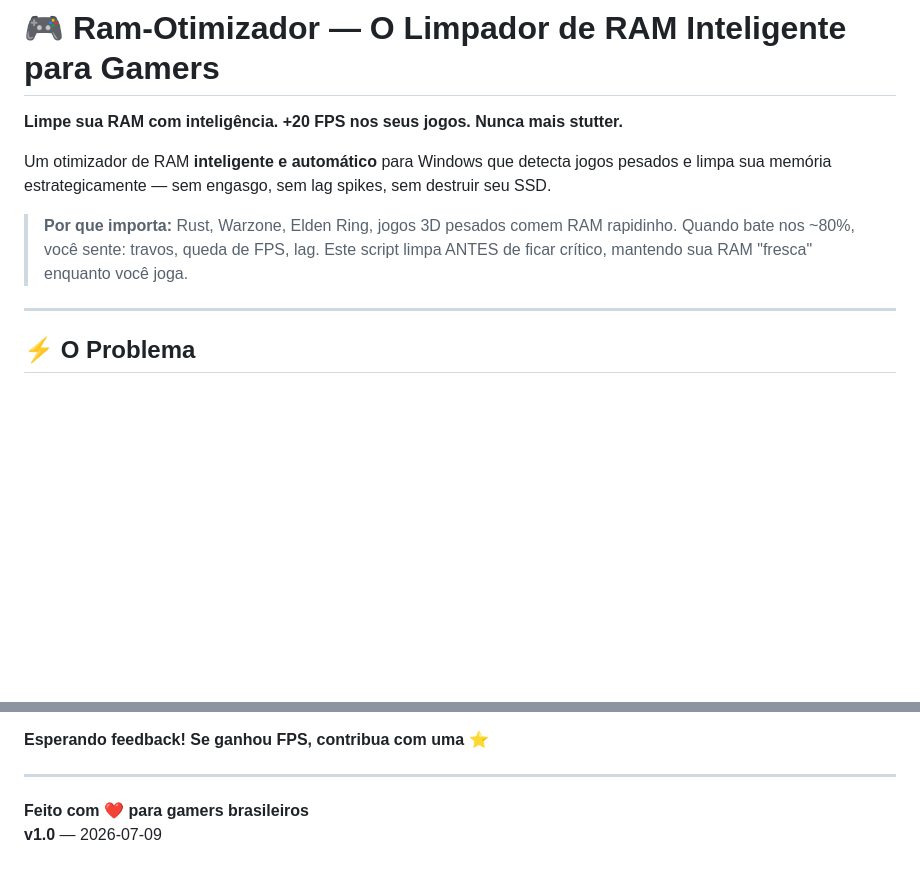
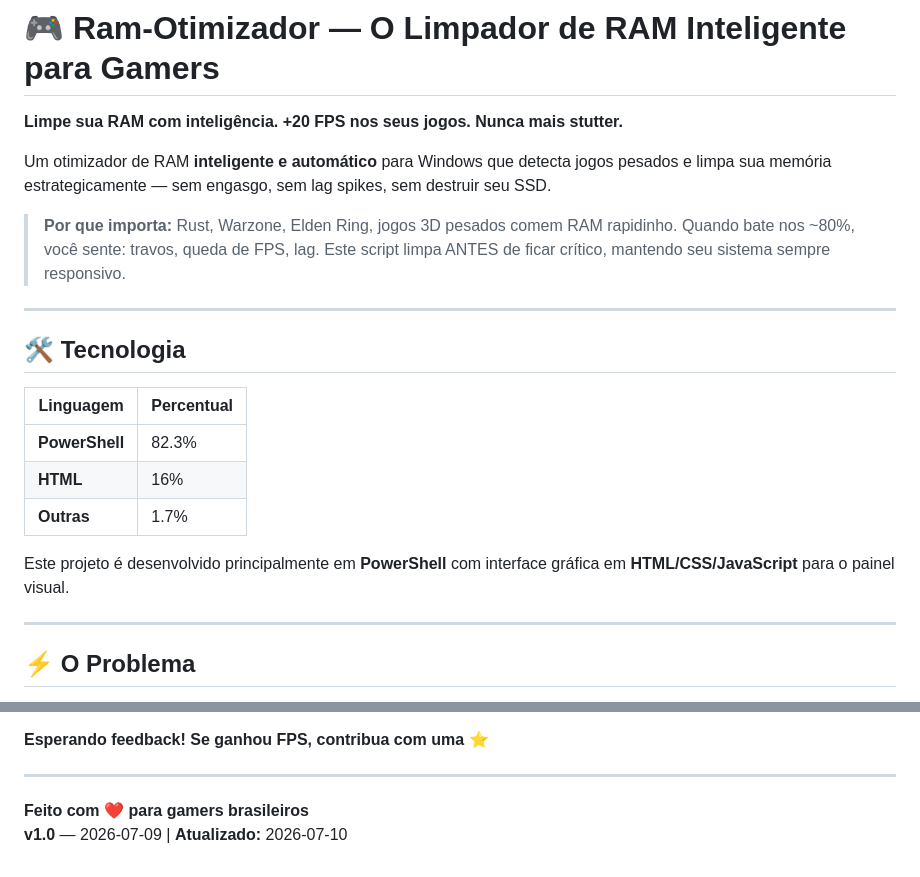
Before and after one commit to Codyte/Ram-Otimizador, a Markdown page: README.md, 2 parts joined by grey strips. GitHub-like rendering; blank space fills up the shorter version.

Commit message:
docs: adicionar composição de linguagens do projeto (PowerShell 82.3%, HTML 16%, Outros 1.7%)

```diff
--- a/README.md
+++ b/README.md
@@ -4,7 +4,19 @@
 
 Um otimizador de RAM **inteligente e automático** para Windows que detecta jogos pesados e limpa sua memória estrategicamente — sem engasgo, sem lag spikes, sem destruir seu SSD.
 
-> **Por que importa:** Rust, Warzone, Elden Ring, jogos 3D pesados comem RAM rapidinho. Quando bate nos ~80%, você sente: travos, queda de FPS, lag. Este script limpa ANTES de ficar crítico, mantendo sua RAM "fresca" enquanto você joga.
+> **Por que importa:** Rust, Warzone, Elden Ring, jogos 3D pesados comem RAM rapidinho. Quando bate nos ~80%, você sente: travos, queda de FPS, lag. Este script limpa ANTES de ficar crítico, mantendo seu sistema sempre responsivo.
+
+---
+
+## 🛠️ Tecnologia
+
+| Linguagem | Percentual |
+|-----------|-----------|
+| **PowerShell** | 82.3% |
+| **HTML** | 16% |
+| **Outras** | 1.7% |
+
+Este projeto é desenvolvido principalmente em **PowerShell** com interface gráfica em **HTML/CSS/JavaScript** para o painel visual.
 
 ---
 
@@ -396,4 +408,4 @@ MIT — Use livremente
 ---
 
 **Feito com ❤️ para gamers brasileiros**
-**v1.0** — 2026-07-09
+**v1.0** — 2026-07-09 | **Atualizado:** 2026-07-10
```
